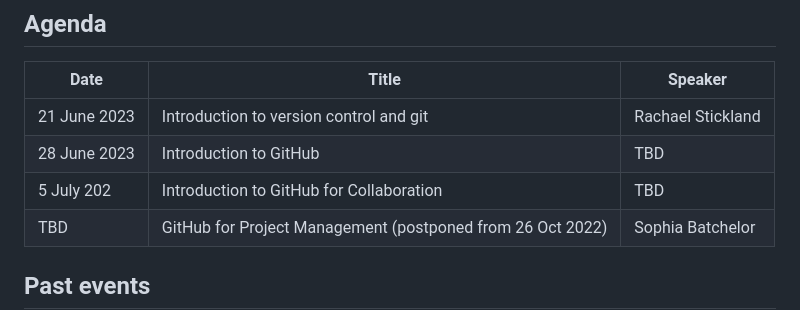
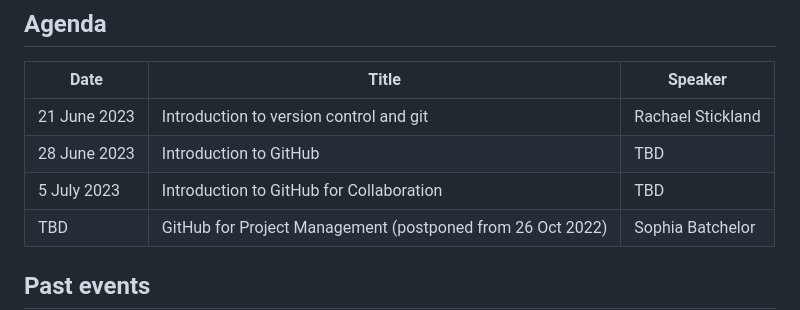
Before and after one commit to aim-rsf/training, a Markdown page: README.md, the part around the change. Drawn GitHub-style.

Commit message:
Update README.md
fix date

```diff
--- a/README.md
+++ b/README.md
@@ -14,7 +14,7 @@ This repository holds information about the training delivered by the AIM RSF:
 | ------------------| -----------------------------------------------------------|-------------------|
 | 21 June 2023      | Introduction to version control and git                    | Rachael Stickland |
 | 28 June 2023      | Introduction to GitHub                                     | TBD               |
-| 5 July 202        | Introduction to GitHub for Collaboration                   | TBD               |
+| 5 July 2023       | Introduction to GitHub for Collaboration                   | TBD               |
 | TBD               | GitHub for Project Management (postponed from 26 Oct 2022) | Sophia Batchelor  |
 
 ## Past events
```
